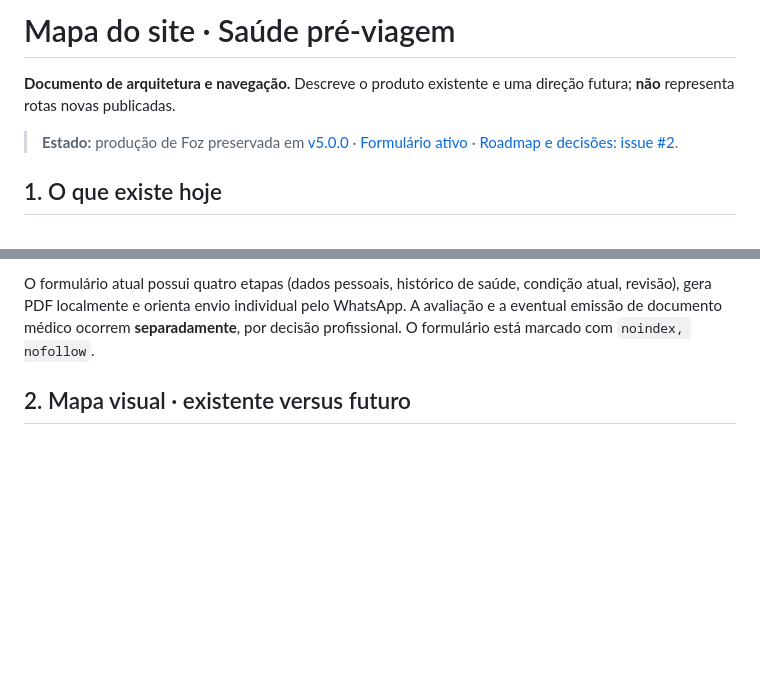
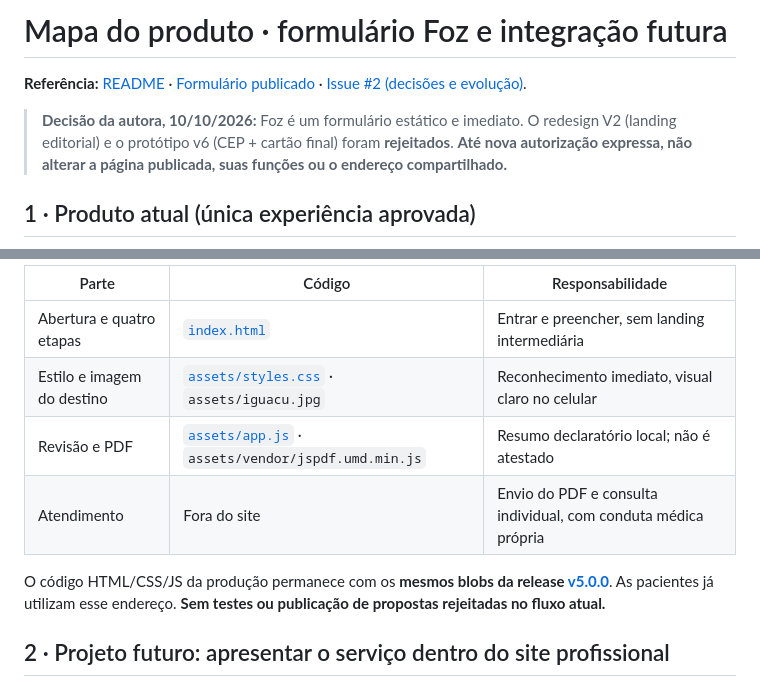
Before and after one commit to joyceradis/saude-viagem-foz, a Markdown page: docs/MAPA_DO_SITE_E_EVOLUCAO.md, 2 parts joined by grey strips. GitHub-like rendering; blank space fills up the shorter version.

````diff
--- a/docs/MAPA_DO_SITE_E_EVOLUCAO.md
+++ b/docs/MAPA_DO_SITE_E_EVOLUCAO.md
@@ -1,8 +1,8 @@
-# Mapa do site · Saúde pré-viagem
+# Mapa do produto · formulário Foz e integração futura
 
-**Documento de arquitetura e navegação.** Descreve o produto existente e uma direção futura; **não** representa rotas novas publicadas.
+**Referência:** [README](../README.md) · [Formulário publicado](https://joyceradis.github.io/saude-viagem-foz/) · [Issue #2 (decisões e evolução)](https://github.com/joyceradis/saude-viagem-foz/issues/2).
 
-> **Estado:** produção de Foz preservada em [v5.0.0](https://github.com/joyceradis/saude-viagem-foz/releases/tag/v5.0.0) · [Formulário ativo](https://joyceradis.github.io/saude-viagem-foz/) · [Roadmap e decisões: issue #2](https://github.com/joyceradis/saude-viagem-foz/issues/2).
+> **Decisão da autora, 10/10/2026:** Foz é um formulário estático e imediato. O redesign V2 (landing editorial) e o protótipo v6 (CEP + cartão final) foram **rejeitados**. **Até nova autorização expressa, não alterar a página publicada, suas funções ou o endereço compartilhado.**
 
-## 1. O que existe hoje
+## 1 · Produto atual (única experiência aprovada)
 
@@ -14,7 +20,14 @@
 
-O formulário atual possui quatro etapas (dados pessoais, histórico de saúde, condição atual, revisão), gera PDF localmente e orienta envio individual pelo WhatsApp. A avaliação e a eventual emissão de documento médico ocorrem **separadamente**, por decisão profissional. O formulário está marcado com `noindex, nofollow`.
+| Parte | Código | Responsabilidade |
+| --- | --- | --- |
+| Abertura e quatro etapas | [`index.html`](../index.html) | Entrar e preencher, sem landing intermediária |
+| Estilo e imagem do destino | [`assets/styles.css`](../assets/styles.css) · `assets/iguacu.jpg` | Reconhecimento imediato, visual claro no celular |
+| Revisão e PDF | [`assets/app.js`](../assets/app.js) · `assets/vendor/jspdf.umd.min.js` | Resumo declaratório local; não é atestado |
+| Atendimento | Fora do site | Envio do PDF e consulta individual, com conduta médica própria |
 
-## 2. Mapa visual · existente versus futuro
+O código HTML/CSS/JS da produção permanece com os **mesmos blobs da release [v5.0.0](https://github.com/joyceradis/saude-viagem-foz/releases/tag/v5.0.0)**. As pacientes já utilizam esse endereço. **Sem testes ou publicação de propostas rejeitadas no fluxo atual.**
+
+## 2 · Projeto futuro: apresentar o serviço dentro do site profissional
 
 ```mermaid
 flowchart TD
````
Also changed, not shown: other parts of docs/MAPA_DO_SITE_E_EVOLUCAO.md (+36 -59 lines).
